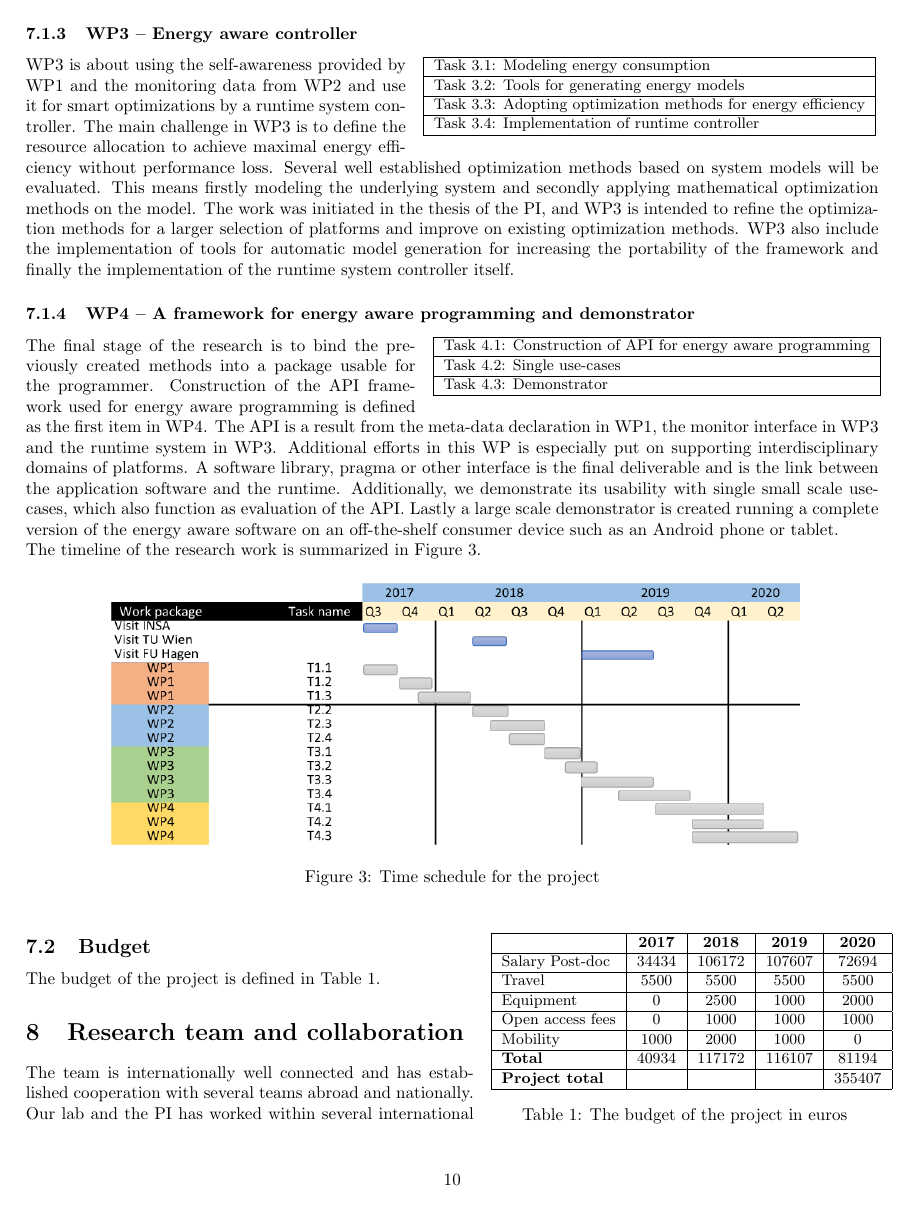
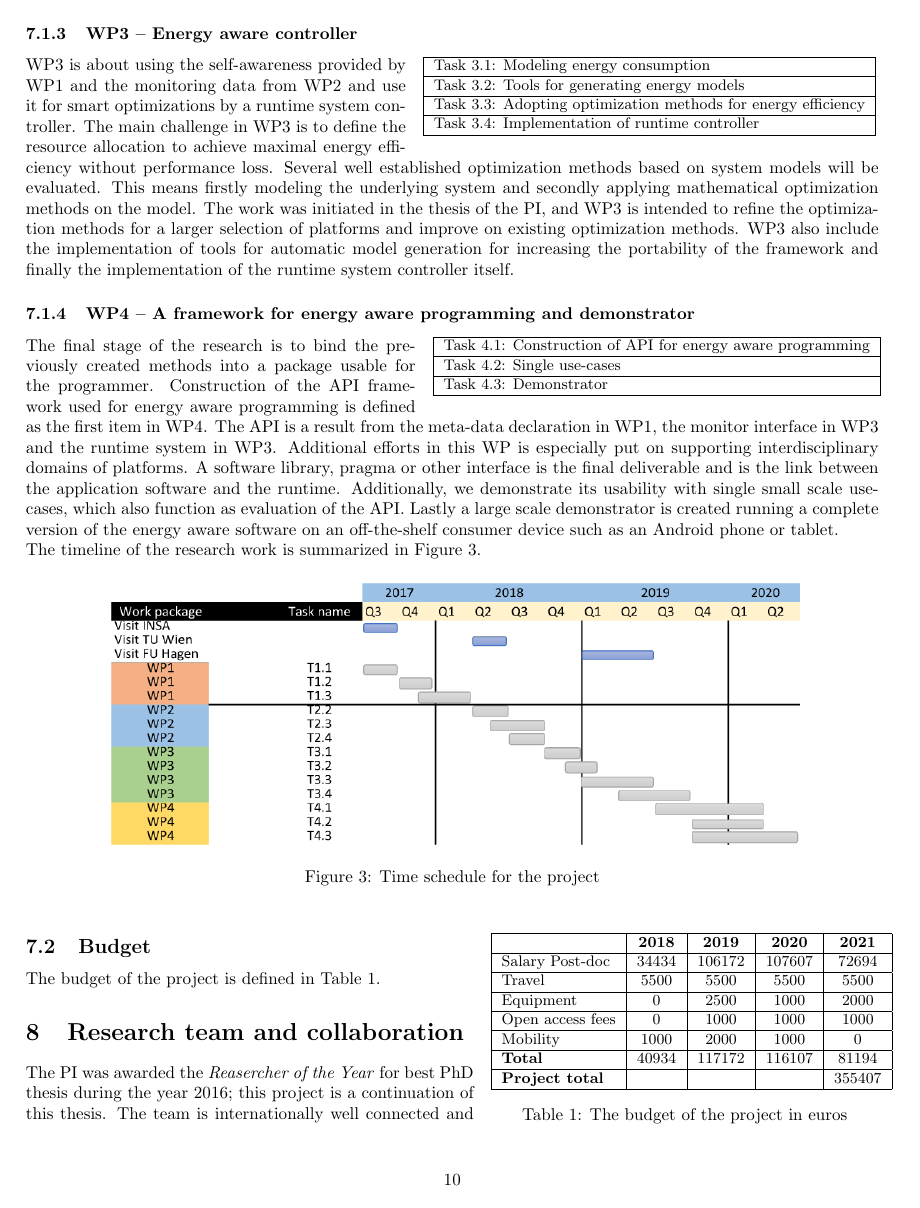
Before and after one commit to SimonHolmbacka/AOF2016Simon, a LaTeX document (Application_Holmbacka.tex): page 10 of 12. Compiled offline with pdfLaTeX.

Commit message:
Updated for 2017 AKA

```diff
--- a/Application_Holmbacka.tex
+++ b/Application_Holmbacka.tex
@@ -584,7 +584,7 @@ The budget of the project is defined in Table 1.
 \small
 \begin{tabular}{ | l | c | c |c |c |}
 \hline
-& {\textbf{2017}} & {\textbf{2018}} & {\textbf{2019}} & {\textbf{2020}} \\ \hline
+& {\textbf{2018}} & {\textbf{2019}} & {\textbf{2020}} & {\textbf{2021}} \\ \hline
 {Salary Post-doc} 	& 34434 & 106172 & 107607 & 72694 \\ \hline
 {Travel} 			& 5500 	& 5500 	& 5500 	& 5500  \\ \hline
 {Equipment} 		& 0 	& 2500 	& 1000 	& 2000  \\ \hline
@@ -600,8 +600,9 @@ The budget of the project is defined in Table 1.
 
 
 \section{Research team and collaboration}
+The PI was awarded the \textit{Reasercher of the Year} for best PhD thesis during the year 2016; this project is a continuation of this thesis.
 The team is internationally well connected and has established cooperation with several teams abroad and nationally.
-Our lab and the PI has worked within several international and national research projects such as RECOMP, ParallaX and INTERSYS with close ties to Finnish industry like Nokia, ABB, Kone, Ericsson etc.
+Our lab and the PI has worked within several international and national research projects such as ESC, RECOMP, ParallaX and INTERSYS with close ties to Finnish industry like Nokia, ABB, Kone, Ericsson etc.
 
 \subsection{Collaboration}
 The cooperation between Prof. Jean-Francois Nezan, INSA, Rennes, and \AA{}bo Akademi University has concentrated on the run-time management of dataflow networks,
```
Also changed, not shown: AOF2016_schedule.pdf (added), Application_Holmbacka.pdf, publications.pdf, resume.pdf, Application_Holmbacka.tex (6 more changed lines), 3 other files.
